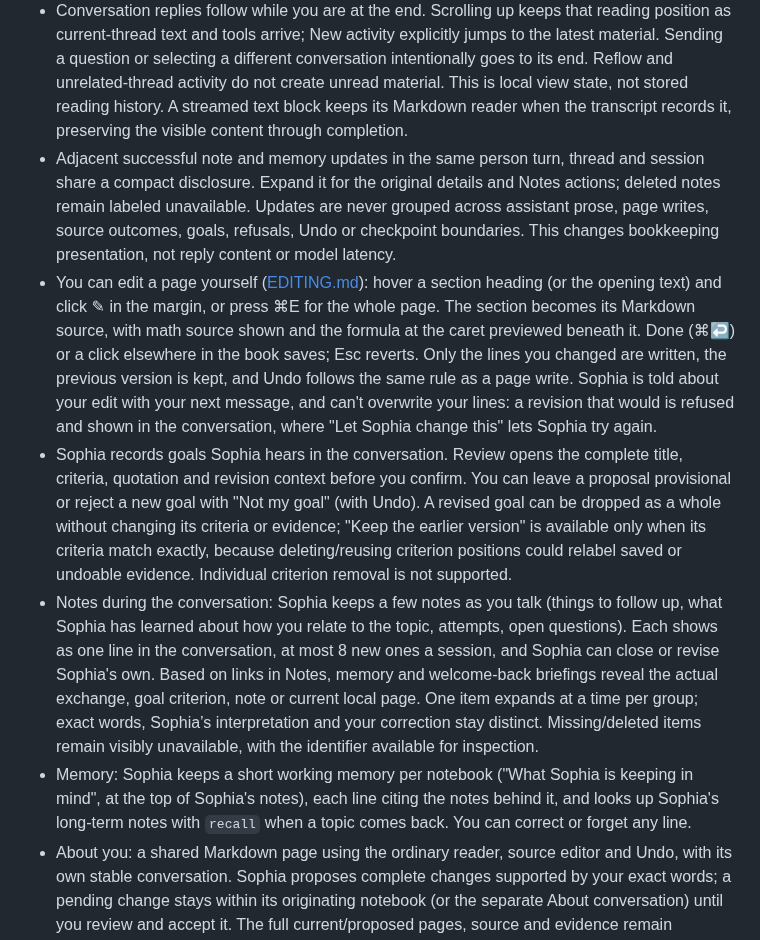
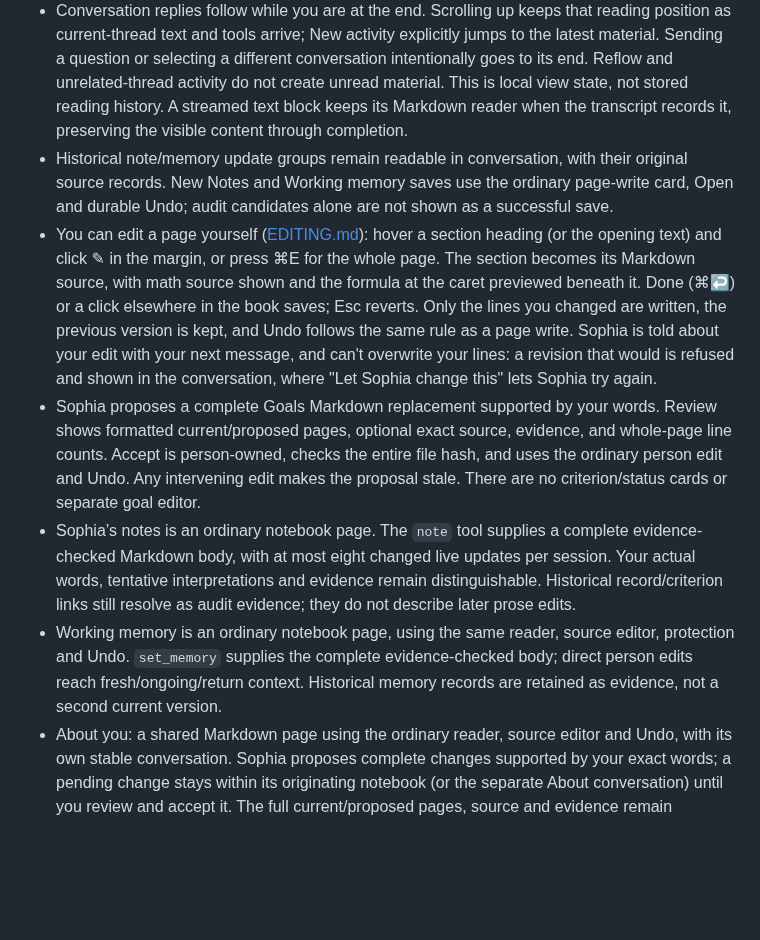
Before and after one commit to JustinCranshaw/sophia, a Markdown page: app/README.md, the part around the change. GitHub-like rendering; blank space fills up the shorter version.

Commit message:
Reconcile current page conversations and historical evidence docs

```diff
--- a/app/README.md
+++ b/app/README.md
@@ -88,11 +88,11 @@ An unanswered question stays in its conversation with **Retry** and a link to th
 - An unrecorded page change found on reopening has unknown authorship, and no Undo. Its current text is kept; when a previous version exists, Previous version opens a read-only source view with copy-into-editor guidance. This handles possible interrupted writes without deleting outside edits or outside-added pages. It is not automatic restoration of a crash-before-entry.
 - Selecting another page, including returning to one read earlier, starts at its title. An explicit section link lands at that section. Cited-page evidence offers Open page and numbered Open section choices, including distinct duplicate headings. Choices are checked against the current page; changed/deleted targets are reported instead of guessed. Legacy title links require one matching visible section. The page header’s Sections menu uses the same checked choices without leaving the page. Finish source editing before choosing a section; a blocked request is not deferred. Navigation does not revise a page. A revision or edit to the same open page retains its reader identity and scroll behavior; positions are not stored per page.
 - Conversation replies follow while you are at the end. Scrolling up keeps that reading position as current-thread text and tools arrive; New activity explicitly jumps to the latest material. Sending a question or selecting a different conversation intentionally goes to its end. Reflow and unrelated-thread activity do not create unread material. This is local view state, not stored reading history. A streamed text block keeps its Markdown reader when the transcript records it, preserving the visible content through completion.
-- Adjacent successful note and memory updates in the same person turn, thread and session share a compact disclosure. Expand it for the original details and Notes actions; deleted notes remain labeled unavailable. Updates are never grouped across assistant prose, page writes, source outcomes, goals, refusals, Undo or checkpoint boundaries. This changes bookkeeping presentation, not reply content or model latency.
+- Historical note/memory update groups remain readable in conversation, with their original source records. New Notes and Working memory saves use the ordinary page-write card, Open and durable Undo; audit candidates alone are not shown as a successful save.
 - You can edit a page yourself ([EDITING.md](../EDITING.md)): hover a section heading (or the opening text) and click ✎ in the margin, or press ⌘E for the whole page. The section becomes its Markdown source, with math source shown and the formula at the caret previewed beneath it. Done (⌘↩) or a click elsewhere in the book saves; Esc reverts. Only the lines you changed are written, the previous version is kept, and Undo follows the same rule as a page write. Sophia is told about your edit with your next message, and can't overwrite your lines: a revision that would is refused and shown in the conversation, where "Let Sophia change this" lets Sophia try again.
-- Sophia records goals Sophia hears in the conversation. Review opens the complete title, criteria, quotation and revision context before you confirm. You can leave a proposal provisional or reject a new goal with "Not my goal" (with Undo). A revised goal can be dropped as a whole without changing its criteria or evidence; "Keep the earlier version" is available only when its criteria match exactly, because deleting/reusing criterion positions could relabel saved or undoable evidence. Individual criterion removal is not supported.
-- Notes during the conversation: Sophia keeps a few notes as you talk (things to follow up, what Sophia has learned about how you relate to the topic, attempts, open questions). Each shows as one line in the conversation, at most 8 new ones a session, and Sophia can close or revise Sophia's own. Based on links in Notes, memory and welcome-back briefings reveal the actual exchange, goal criterion, note or current local page. One item expands at a time per group; exact words, Sophia’s interpretation and your correction stay distinct. Missing/deleted items remain visibly unavailable, with the identifier available for inspection.
-- Memory: Sophia keeps a short working memory per notebook ("What Sophia is keeping in mind", at the top of Sophia's notes), each line citing the notes behind it, and looks up Sophia's long-term notes with `recall` when a topic comes back. You can correct or forget any line.
+- Sophia proposes a complete Goals Markdown replacement supported by your words. Review shows formatted current/proposed pages, optional exact source, evidence, and whole-page line counts. Accept is person-owned, checks the entire file hash, and uses the ordinary person edit and Undo. Any intervening edit makes the proposal stale. There are no criterion/status cards or separate goal editor.
+- Sophia’s notes is an ordinary notebook page. The `note` tool supplies a complete evidence-checked Markdown body, with at most eight changed live updates per session. Your actual words, tentative interpretations and evidence remain distinguishable. Historical record/criterion links still resolve as audit evidence; they do not describe later prose edits.
+- Working memory is an ordinary notebook page, using the same reader, source editor, protection and Undo. `set_memory` supplies the complete evidence-checked body; direct person edits reach fresh/ongoing/return context. Historical memory records are retained as evidence, not a second current version.
 - About you: a shared Markdown page using the ordinary reader, source editor and Undo, with its own stable conversation. Sophia proposes complete changes supported by your exact words; a pending change stays within its originating notebook (or the separate About conversation) until you review and accept it. The full current/proposed pages, source and evidence remain inspectable.
 - Links between notebooks: Sophia sees only other notebooks' chapter, page, and section titles, proposes links (to a page or straight to a section) with a reason, and reads a linked page only after you confirm the link. "Keep this notebook separate" (in the notebook's contents) takes a notebook out of all of this.
 - Notes on your attempts: when you come back after at least 6 hours, Sophia first writes notes on whatever you said last time; Finish for now does it sooner. Notes are kept only if they rest on something you said or did, and quotes must match your words exactly. This processing stays quiet; an invalid reply saves nothing.
```
Also changed, not shown: DATA-MODEL.md (+5 -25 lines), PLAN.md (+3 -3 lines).
